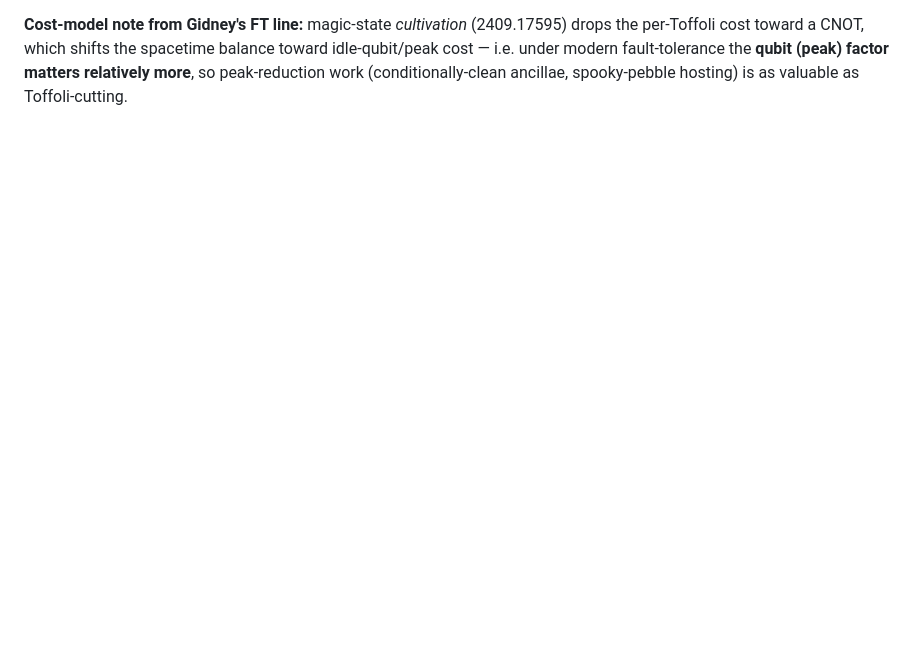
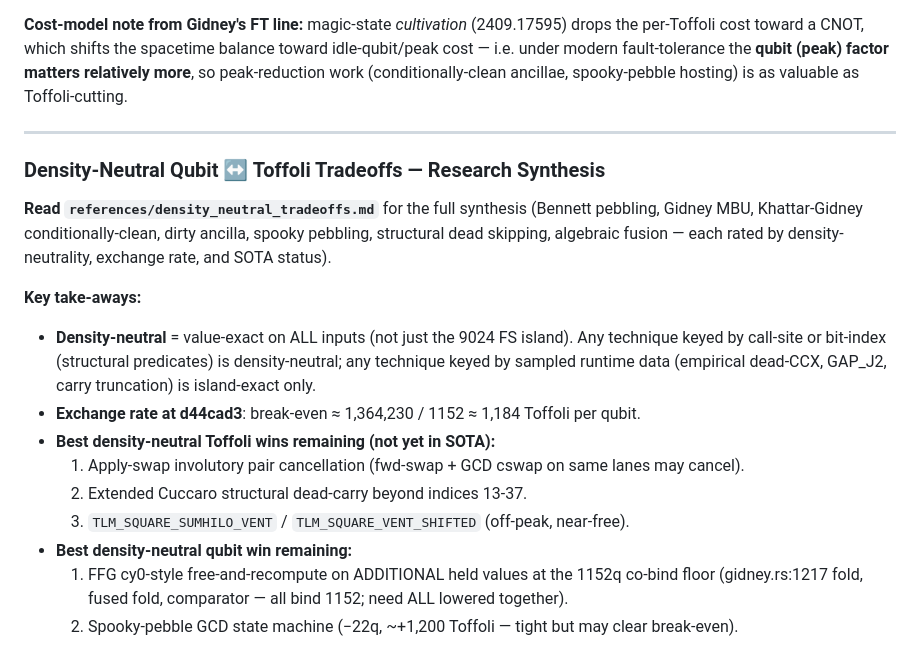
Before and after one commit to jieyilong/ecdsafail_skills, a Markdown page: ecdsafail-circuit-optimization/SKILL.md, the part around the change. GitHub-like rendering; blank space fills up the shorter version.

```diff
--- a/ecdsafail-circuit-optimization/SKILL.md
+++ b/ecdsafail-circuit-optimization/SKILL.md
@@ -2242,3 +2242,26 @@ Top Gidney levers to try here, ranked by fit:
 per-Toffoli cost toward a CNOT, which shifts the spacetime balance toward idle-qubit/peak cost — i.e.
 under modern fault-tolerance the **qubit (peak) factor matters relatively more**, so peak-reduction
 work (conditionally-clean ancillae, spooky-pebble hosting) is as valuable as Toffoli-cutting.
+
+---
+
+### Density-Neutral Qubit ↔ Toffoli Tradeoffs — Research Synthesis
+
+**Read `references/density_neutral_tradeoffs.md`** for the full synthesis (Bennett pebbling,
+Gidney MBU, Khattar-Gidney conditionally-clean, dirty ancilla, spooky pebbling, structural dead
+skipping, algebraic fusion — each rated by density-neutrality, exchange rate, and SOTA status).
+
+**Key take-aways:**
+
+- **Density-neutral** = value-exact on ALL inputs (not just the 9024 FS island). Any technique
+  keyed by call-site or bit-index (structural predicates) is density-neutral; any technique keyed
+  by sampled runtime data (empirical dead-CCX, GAP_J2, carry truncation) is island-exact only.
+- **Exchange rate at d44cad3**: break-even ≈ 1,364,230 / 1152 ≈ 1,184 Toffoli per qubit.
+- **Best density-neutral Toffoli wins remaining (not yet in SOTA):**
+  1. Apply-swap involutory pair cancellation (fwd-swap + GCD cswap on same lanes may cancel).
+  2. Extended Cuccaro structural dead-carry beyond indices 13-37.
+  3. `TLM_SQUARE_SUMHILO_VENT` / `TLM_SQUARE_VENT_SHIFTED` (off-peak, near-free).
+- **Best density-neutral qubit win remaining:**
+  1. FFG cy0-style free-and-recompute on ADDITIONAL held values at the 1152q co-bind floor
+     (gidney.rs:1217 fold, fused fold, comparator — all bind 1152; need ALL lowered together).
+  2. Spooky-pebble GCD state machine (−22q, ~+1,200 Toffoli — tight but may clear break-even).
```
Also changed, not shown: ecdsafail-circuit-optimization/references/density_neutral_tradeoffs.md (added, +514 -0 lines).
